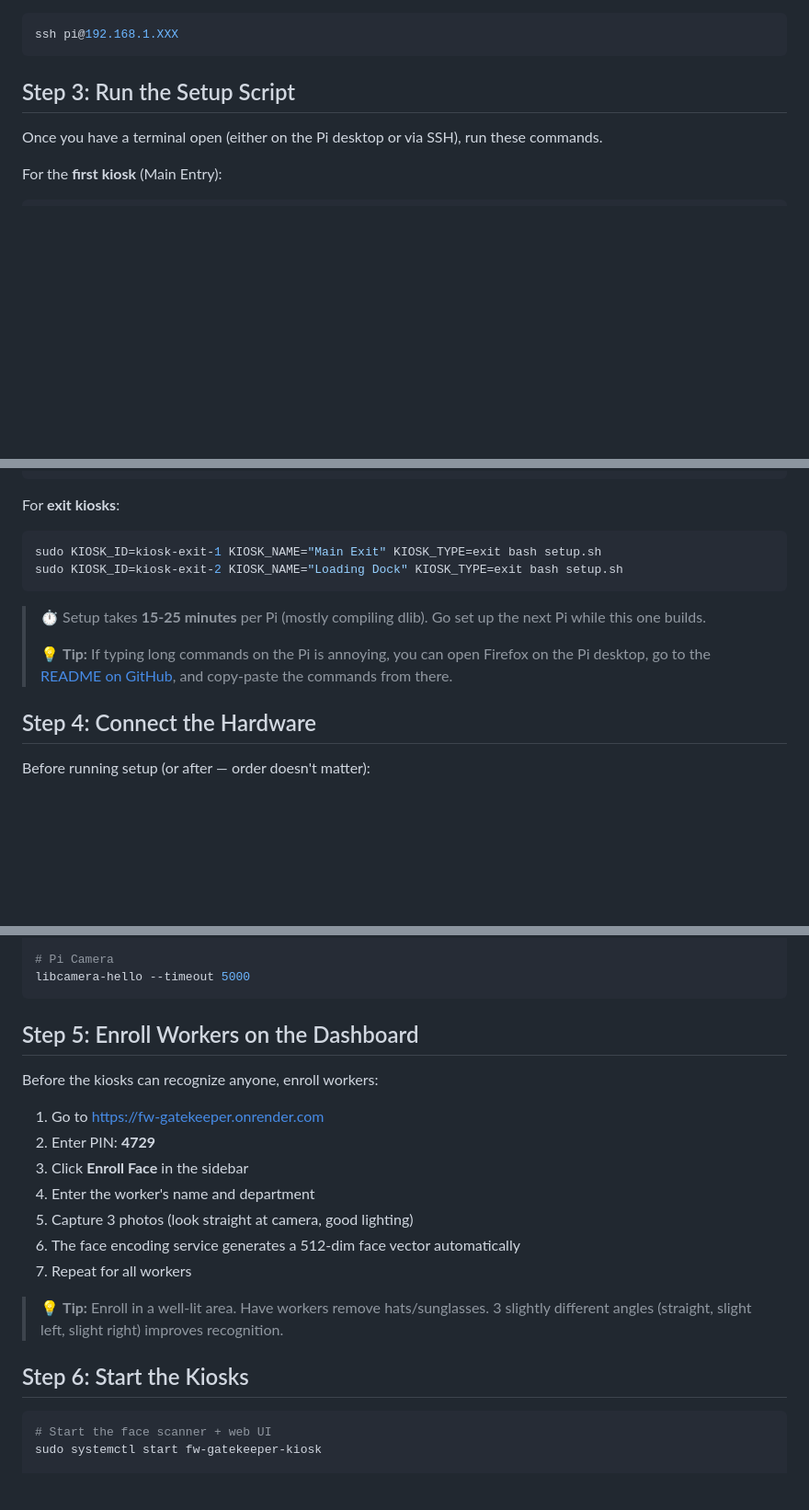
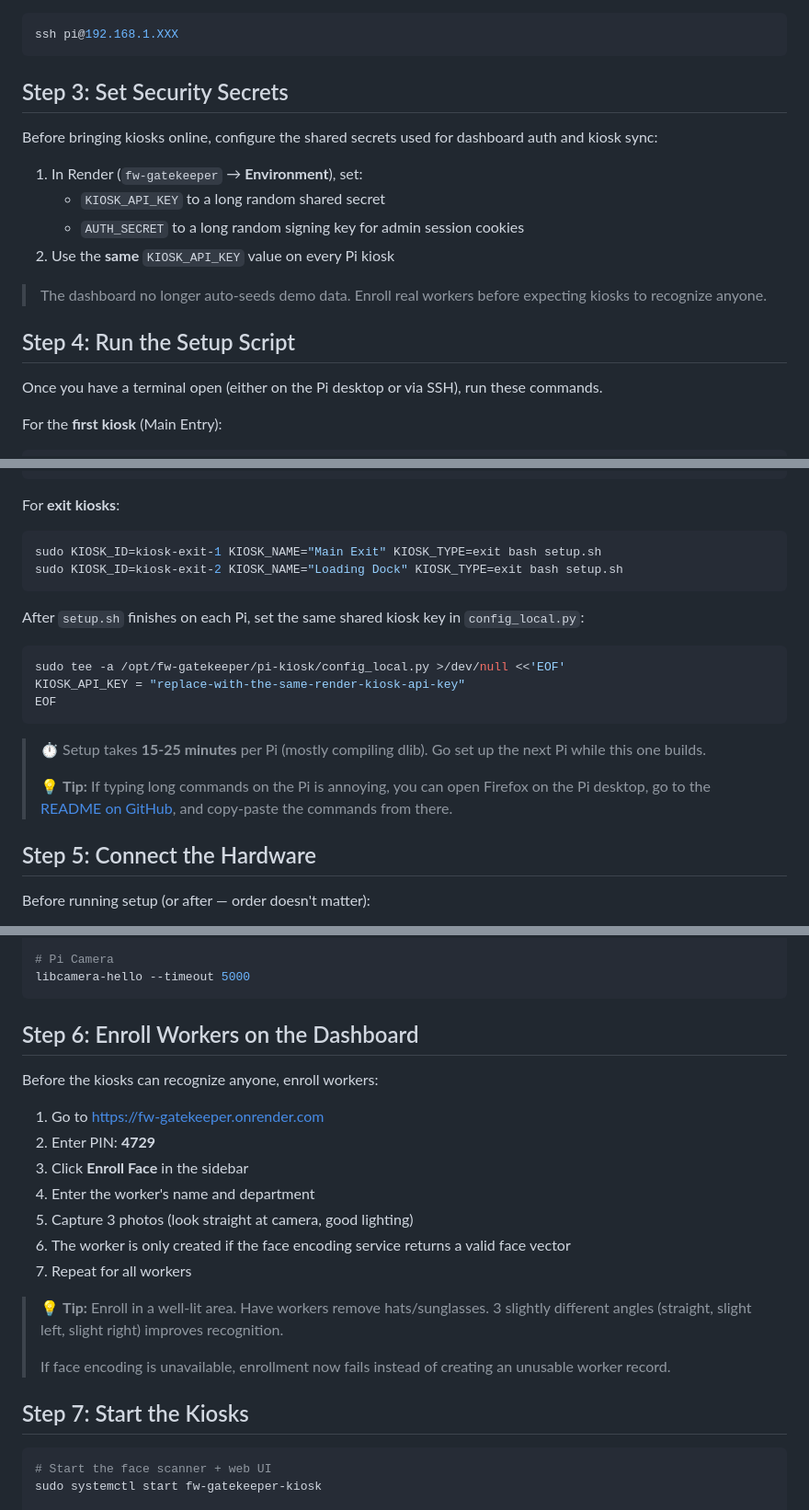
Before and after one commit to nztinversive/fw-attendance, a Markdown page: README.md, 3 parts joined by grey strips. Shown at 92% size. GitHub-like rendering; blank space fills up the shorter version.

Commit message:
docs: update README for security hardening
- New Step 3: Set Security Secrets (KIOSK_API_KEY + AUTH_SECRET)
- Steps renumbered (3→4→5→6→7→8)
- Show config_local.py KIOSK_API_KEY setup after Pi setup script
- Enrollment note: fails if encoding unavailable (no unusable workers)
- No auto-seed note: enroll real workers first
- Config tables updated with AUTH_SECRET and KIOSK_API_KEY

````diff
--- a/README.md
+++ b/README.md
@@ -147,7 +147,18 @@ If `.local` doesn't resolve, find the Pi's IP from your router admin page:
 ssh pi@192.168.1.XXX
 ```
 
-## Step 3: Run the Setup Script
+## Step 3: Set Security Secrets
+
+Before bringing kiosks online, configure the shared secrets used for dashboard auth and kiosk sync:
+
+1. In Render (`fw-gatekeeper` → **Environment**), set:
+   - `KIOSK_API_KEY` to a long random shared secret
+   - `AUTH_SECRET` to a long random signing key for admin session cookies
+2. Use the **same** `KIOSK_API_KEY` value on every Pi kiosk
+
+> The dashboard no longer auto-seeds demo data. Enroll real workers before expecting kiosks to recognize anyone.
+
+## Step 4: Run the Setup Script
 
 Once you have a terminal open (either on the Pi desktop or via SSH), run these commands.
 
@@ -172,11 +183,19 @@ sudo KIOSK_ID=kiosk-exit-1 KIOSK_NAME="Main Exit" KIOSK_TYPE=exit bash setup.sh
 sudo KIOSK_ID=kiosk-exit-2 KIOSK_NAME="Loading Dock" KIOSK_TYPE=exit bash setup.sh
 ```
 
+After `setup.sh` finishes on each Pi, set the same shared kiosk key in `config_local.py`:
+
+```bash
+sudo tee -a /opt/fw-gatekeeper/pi-kiosk/config_local.py >/dev/null <<'EOF'
+KIOSK_API_KEY = "replace-with-the-same-render-kiosk-api-key"
+EOF
+```
+
 > ⏱ Setup takes **15-25 minutes** per Pi (mostly compiling dlib). Go set up the next Pi while this one builds.
 >
 > 💡 **Tip:** If typing long commands on the Pi is annoying, you can open Firefox on the Pi desktop, go to the [README on GitHub](https://github.com/nztinversive/fw-gatekeeper), and copy-paste the commands from there.
 
-## Step 4: Connect the Hardware
+## Step 5: Connect the Hardware
 
 Before running setup (or after — order doesn't matter):
 
@@ -194,7 +213,7 @@ ls /dev/video*   # should show /dev/video0
 libcamera-hello --timeout 5000
 ```
 
-## Step 5: Enroll Workers on the Dashboard
+## Step 6: Enroll Workers on the Dashboard
 
 Before the kiosks can recognize anyone, enroll workers:
 
@@ -203,12 +222,14 @@ Before the kiosks can recognize anyone, enroll workers:
 3. Click **Enroll Face** in the sidebar
 4. Enter the worker's name and department
 5. Capture 3 photos (look straight at camera, good lighting)
-6. The face encoding service generates a 512-dim face vector automatically
+6. The worker is only created if the face encoding service returns a valid face vector
 7. Repeat for all workers
 
 > 💡 **Tip:** Enroll in a well-lit area. Have workers remove hats/sunglasses. 3 slightly different angles (straight, slight left, slight right) improves recognition.
+>
+> If face encoding is unavailable, enrollment now fails instead of creating an unusable worker record.
 
-## Step 6: Start the Kiosks
+## Step 7: Start the Kiosks
 
 ```bash
 # Start the face scanner + web UI
````
Also changed, not shown: other parts of README.md (+4 -1 lines).
